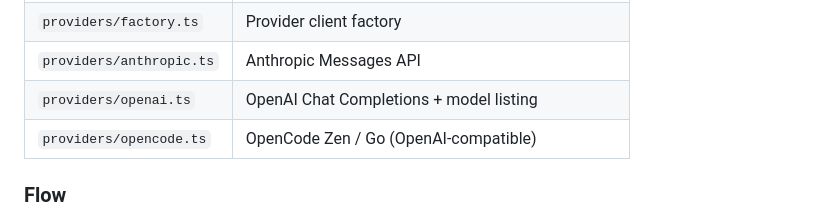
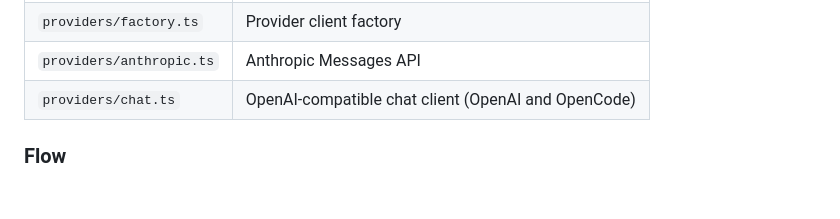
Before and after one commit to mariodian/starshelf, a Markdown page: CONTRIBUTING.md, the part around the change. GitHub-like rendering; blank space fills up the shorter version.

```diff
--- a/CONTRIBUTING.md
+++ b/CONTRIBUTING.md
@@ -92,8 +92,7 @@ Shared modules live in `src/shared/`:
 | `providers/base.ts`      | `AiProviderClient` interface                          |
 | `providers/factory.ts`   | Provider client factory                               |
 | `providers/anthropic.ts` | Anthropic Messages API                                |
-| `providers/openai.ts`    | OpenAI Chat Completions + model listing               |
-| `providers/opencode.ts`  | OpenCode Zen / Go (OpenAI-compatible)                 |
+| `providers/chat.ts`      | OpenAI-compatible chat client (OpenAI and OpenCode)   |
 
 ### Flow
 
```
Also changed, not shown: CLAUDE.md (+3 -3 lines).
